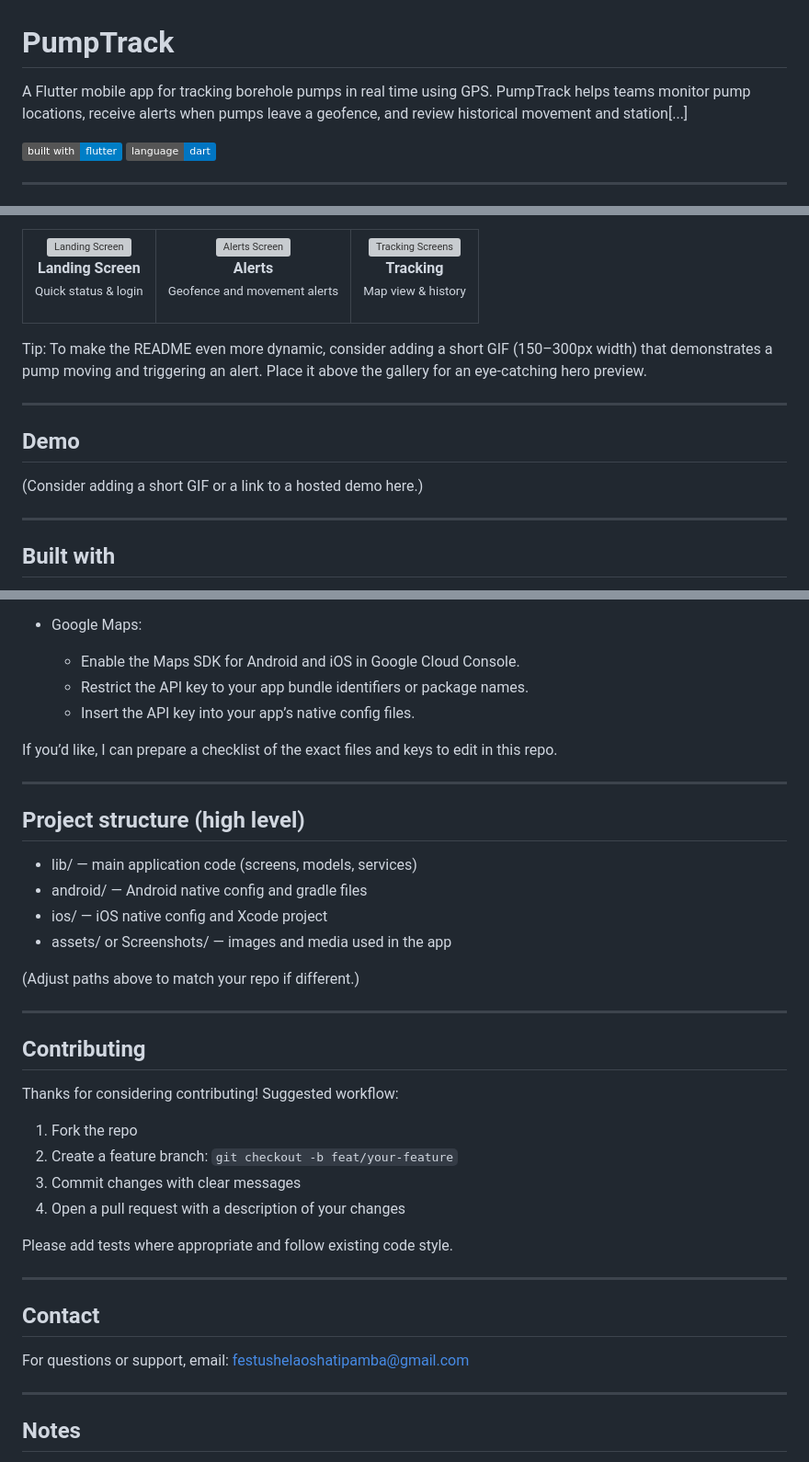
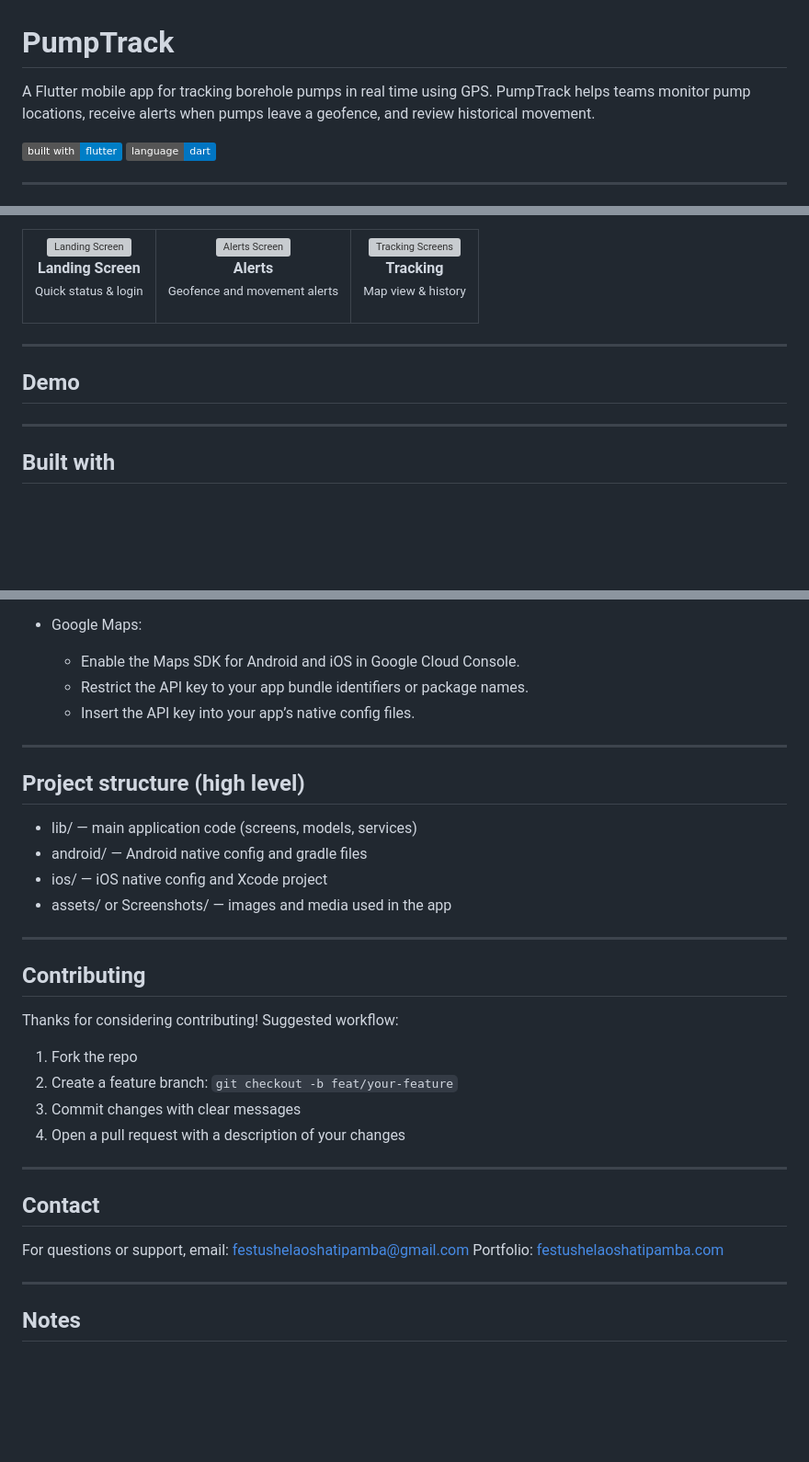
Before and after one commit to Ferrariboy99/PumpTrack-App, a Markdown page: README.md, 3 parts joined by grey strips. Shown at 92% size. GitHub-like rendering; badges without logos; blank space fills up the shorter version; grey boxes are pictures that could not be loaded.

Commit message:
Update README to remove GIF and checklist suggestions
Removed suggestions for adding GIFs and checklist in the README.

```diff
--- a/README.md
+++ b/README.md
@@ -1,6 +1,6 @@
 # PumpTrack
 
-A Flutter mobile app for tracking borehole pumps in real time using GPS. PumpTrack helps teams monitor pump locations, receive alerts when pumps leave a geofence, and review historical movement and station[...]
+A Flutter mobile app for tracking borehole pumps in real time using GPS. PumpTrack helps teams monitor pump locations, receive alerts when pumps leave a geofence, and review historical movement.
 
 [![Flutter](https://img.shields.io/badge/built%20with-flutter-blue.svg)](https://flutter.dev)
 [![Dart](https://img.shields.io/badge/language-dart-0175c2.svg)](https://dart.dev)
@@ -61,13 +61,12 @@ Preview the app. Click any thumbnail to view the full-size image.
   </tr>
 </table>
 
-Tip: To make the README even more dynamic, consider adding a short GIF (150–300px width) that demonstrates a pump moving and triggering an alert. Place it above the gallery for an eye-catching hero preview.
 
 ---
 
 ## Demo
 
-(Consider adding a short GIF or a link to a hosted demo here.)
+
 
 ---
 
@@ -119,7 +118,7 @@ Tip: To make the README even more dynamic, consider adding a short GIF (150–30
   - Restrict the API key to your app bundle identifiers or package names.
   - Insert the API key into your app’s native config files.
 
-If you’d like, I can prepare a checklist of the exact files and keys to edit in this repo.
+
 
 ---
 
@@ -130,7 +129,6 @@ If you’d like, I can prepare a checklist of the exact files and keys to edit i
 - ios/ — iOS native config and Xcode project
 - assets/ or Screenshots/ — images and media used in the app
 
-(Adjust paths above to match your repo if different.)
 
 ---
 
@@ -143,13 +141,14 @@ Thanks for considering contributing! Suggested workflow:
 3. Commit changes with clear messages
 4. Open a pull request with a description of your changes
 
-Please add tests where appropriate and follow existing code style.
+
 
 ---
 
 ## Contact
 
 For questions or support, email: festushelaoshatipamba@gmail.com
+Portfolio: [festushelaoshatipamba.com](https://festushelaoshatipamba.com/)
 
 ---
 
```
